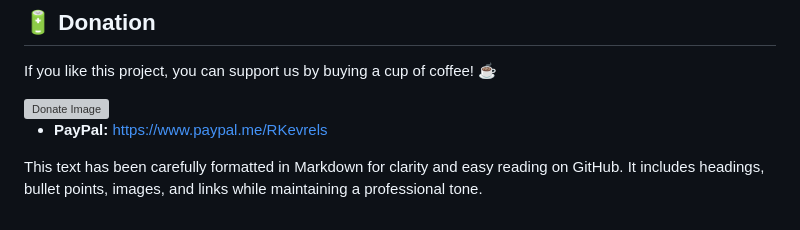
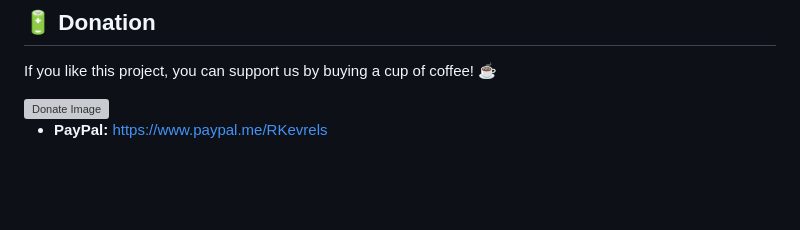
Before and after one commit to renat2985/protimer.club, a Markdown page: README.md, the part around one of its changes. GitHub-like rendering; blank space fills up the shorter version; grey boxes are pictures that could not be loaded.

```diff
--- a/README.md
+++ b/README.md
@@ -127,5 +127,3 @@ If you like this project, you can support us by buying a cup of coffee! ☕
 <img src="https://github.com/renat2985/renat2985/raw/main/donate/donate.png" width="100%" alt="Donate Image">
 
 - **PayPal:** [https://www.paypal.me/RKevrels](https://www.paypal.me/RKevrels/5)
-
-This text has been carefully formatted in Markdown for clarity and easy reading on GitHub. It includes headings, bullet points, images, and links while maintaining a professional tone.
```
Also changed, not shown: other parts of README.md (+2 -2 lines), README_RU.md (+2 -2 lines).
